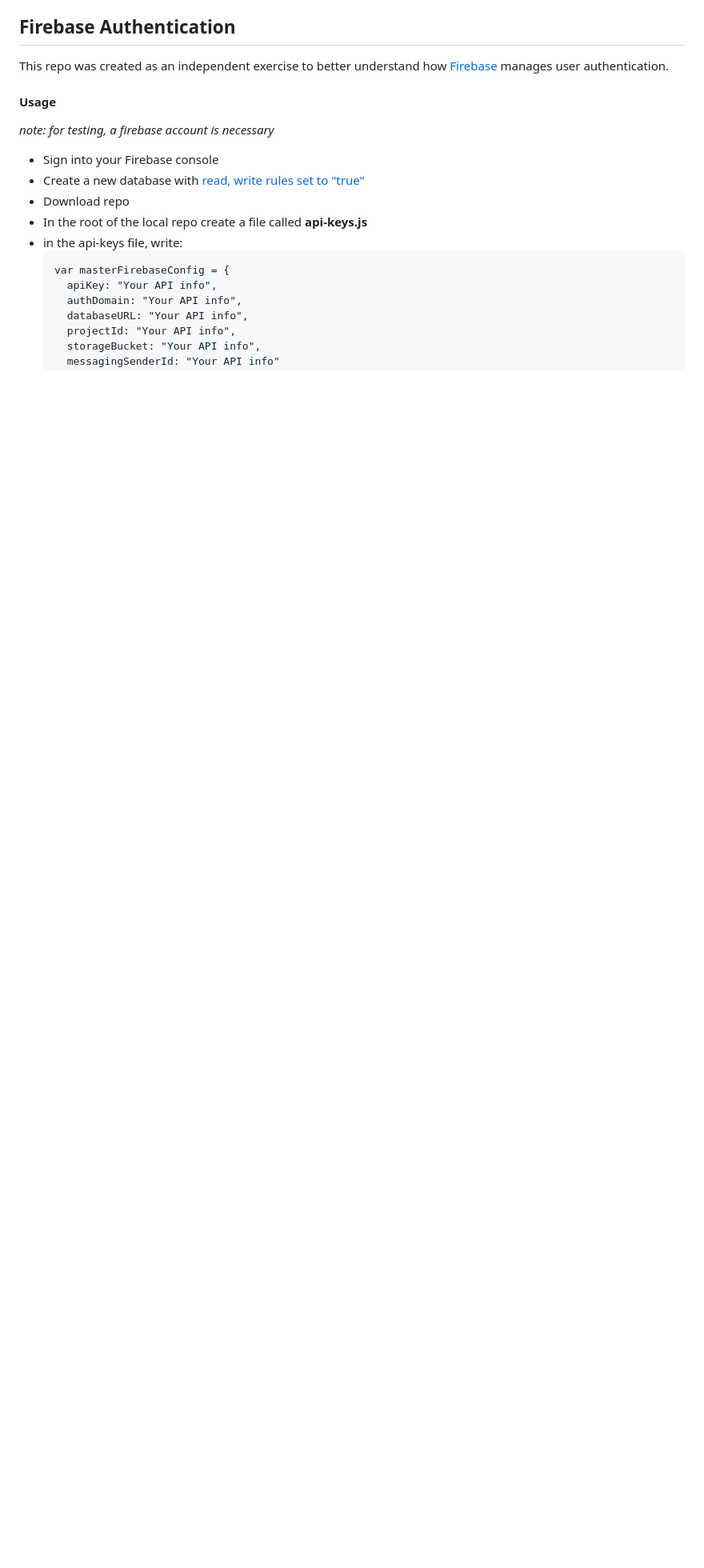
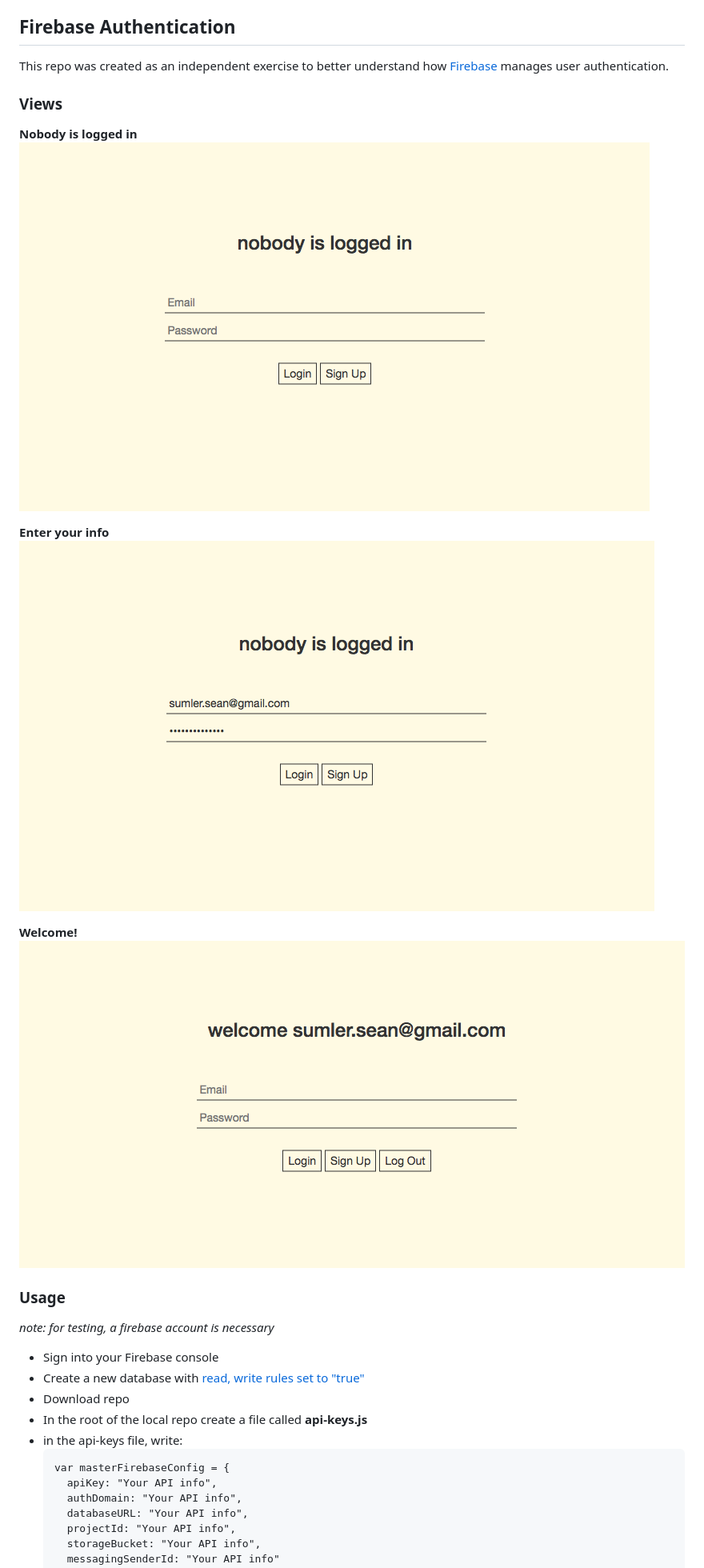
Before and after one commit to seanpierce/firebase-authentication, a Markdown page: README.md, the part around the change printed below. Shown: that part at 80% size. Drawn GitHub-style; pictures changed too: img/enter-info.png (added), img/nobody.png (added), img/welcome.png (added); blank space fills up the shorter version.

Commit message:
add styles, edit README with images

```diff
--- a/README.md
+++ b/README.md
@@ -2,7 +2,19 @@
 
 This repo was created as an independent exercise to better understand how <a href="https://firebase.google.com">Firebase</a> manages user authentication.
 
-#### Usage
+### Views
+
+**Nobody is logged in**
+![](img/nobody.png)
+
+**Enter your info**
+![](img/enter-info.png)
+
+**Welcome!**
+![](img/welcome.png)
+
+
+### Usage
 _note: for testing, a firebase account is necessary_
 * Sign into your Firebase console
 * Create a new database with <a href="https://firebase.google.com/docs/database/security/quickstart">read, write rules set to "true"</a>
```
Also changed, not shown: other parts of README.md (+2 -1 lines), 3 other files.
